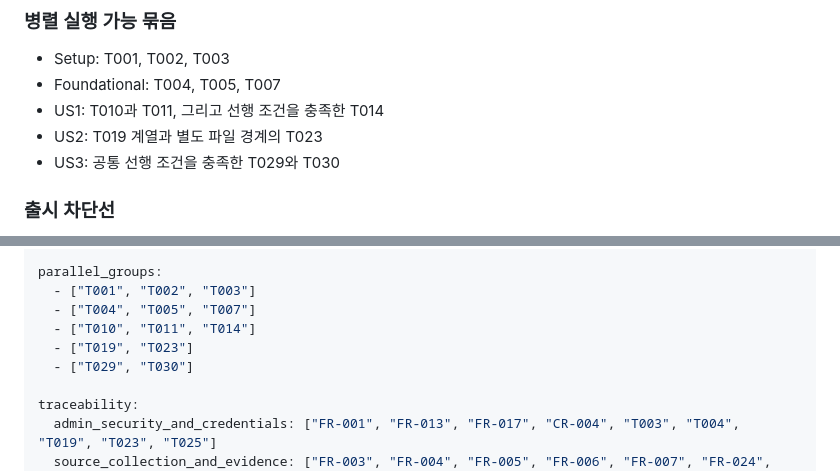
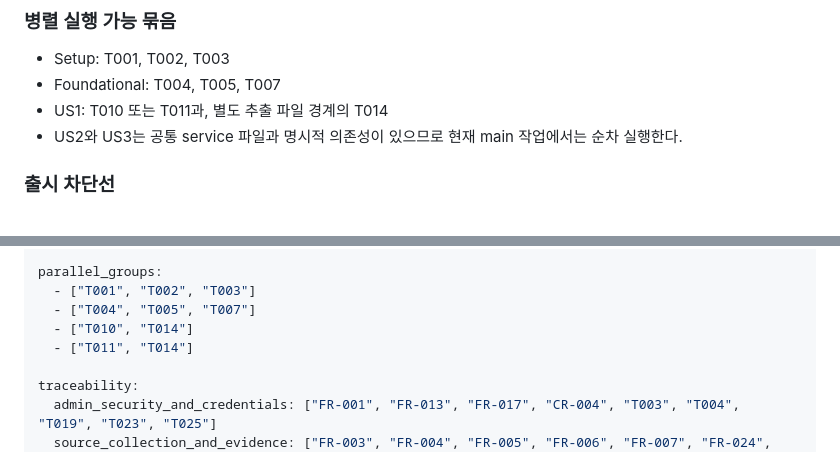
Before and after one commit to himangga01/wisdome-super-writer, a Markdown page: specs/001-automated-content-publishing/tasks.md, 2 parts joined by grey strips. GitHub-like rendering.

```diff
--- a/specs/001-automated-content-publishing/tasks.md
+++ b/specs/001-automated-content-publishing/tasks.md
@@ -148,9 +148,8 @@ unknown outcome을 안전하게 복구할 수 있다.
 
 - Setup: T001, T002, T003
 - Foundational: T004, T005, T007
-- US1: T010과 T011, 그리고 선행 조건을 충족한 T014
-- US2: T019 계열과 별도 파일 경계의 T023
-- US3: 공통 선행 조건을 충족한 T029와 T030
+- US1: T010 또는 T011과, 별도 추출 파일 경계의 T014
+- US2와 US3는 공통 service 파일과 명시적 의존성이 있으므로 현재 main 작업에서는 순차 실행한다.
 
 ### 출시 차단선
 
@@ -242,9 +241,8 @@ dependencies:
 parallel_groups:
   - ["T001", "T002", "T003"]
   - ["T004", "T005", "T007"]
-  - ["T010", "T011", "T014"]
-  - ["T019", "T023"]
-  - ["T029", "T030"]
+  - ["T010", "T014"]
+  - ["T011", "T014"]
 
 traceability:
   admin_security_and_credentials: ["FR-001", "FR-013", "FR-017", "CR-004", "T003", "T004", "T019", "T023", "T025"]
```
Also changed, not shown: other parts of specs/001-automated-content-publishing/tasks.md (+6 -6 lines), 1 other file.
